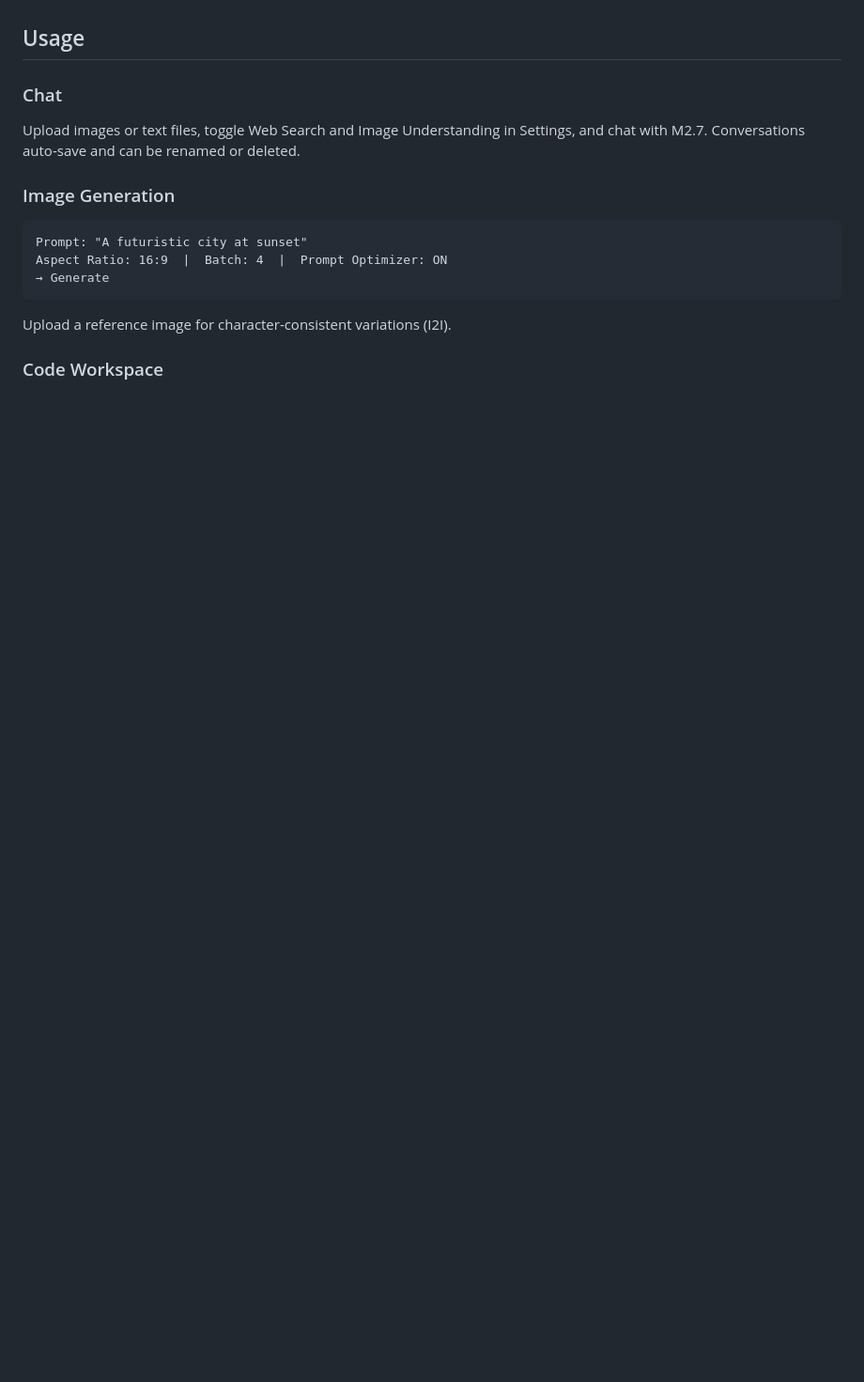
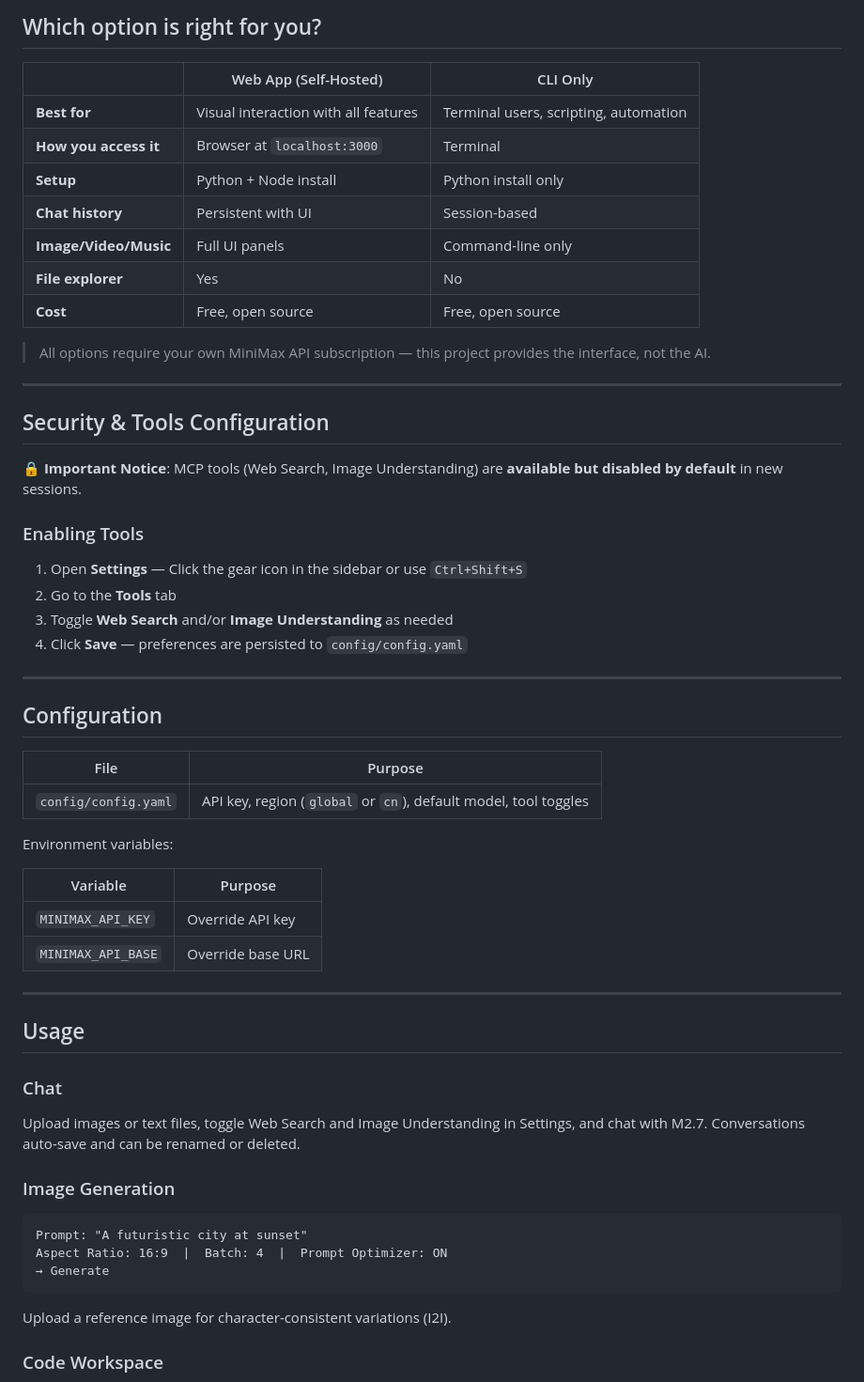
Before and after one commit to eduardoabreu81/minimax-agent-gui, a Markdown page: README.md, the part around one of its changes. Shown at 94% size. Drawn GitHub-style; blank space fills up the shorter version.

```diff
--- a/README.md
+++ b/README.md
@@ -78,3 +89,46 @@ Open `http://localhost:3000` and start chatting.
+## Which option is right for you?
+
+| | Web App (Self-Hosted) | CLI Only |
+|---|---|---|
+| **Best for** | Visual interaction with all features | Terminal users, scripting, automation |
+| **How you access it** | Browser at `localhost:3000` | Terminal |
+| **Setup** | Python + Node install | Python install only |
+| **Chat history** | Persistent with UI | Session-based |
+| **Image/Video/Music** | Full UI panels | Command-line only |
+| **File explorer** | Yes | No |
+| **Cost** | Free, open source | Free, open source |
+
+> All options require your own MiniMax API subscription — this project provides the interface, not the AI.
+
+---
+
+## Security & Tools Configuration
+
+**🔒 Important Notice**: MCP tools (Web Search, Image Understanding) are **available but disabled by default** in new sessions.
+
+### Enabling Tools
+
+1. Open **Settings** — Click the gear icon in the sidebar or use `Ctrl+Shift+S`
+2. Go to the **Tools** tab
+3. Toggle **Web Search** and/or **Image Understanding** as needed
+4. Click **Save** — preferences are persisted to `config/config.yaml`
+
+---
+
+## Configuration
+
+| File | Purpose |
+|------|---------|
+| `config/config.yaml` | API key, region (`global` or `cn`), default model, tool toggles |
+
+Environment variables:
+
+| Variable | Purpose |
+|----------|---------|
+| `MINIMAX_API_KEY` | Override API key |
+| `MINIMAX_API_BASE` | Override base URL |
+
+---
 
 ## Usage
 
```
Also changed, not shown: other parts of README.md (+62 -41 lines).
